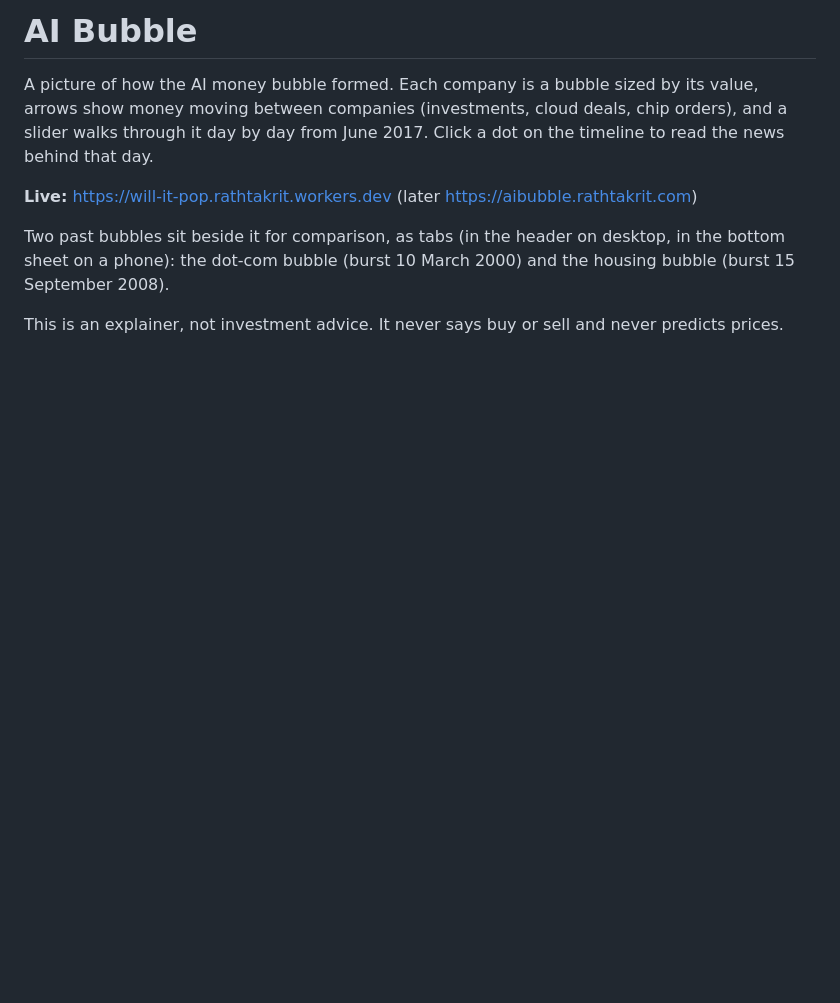
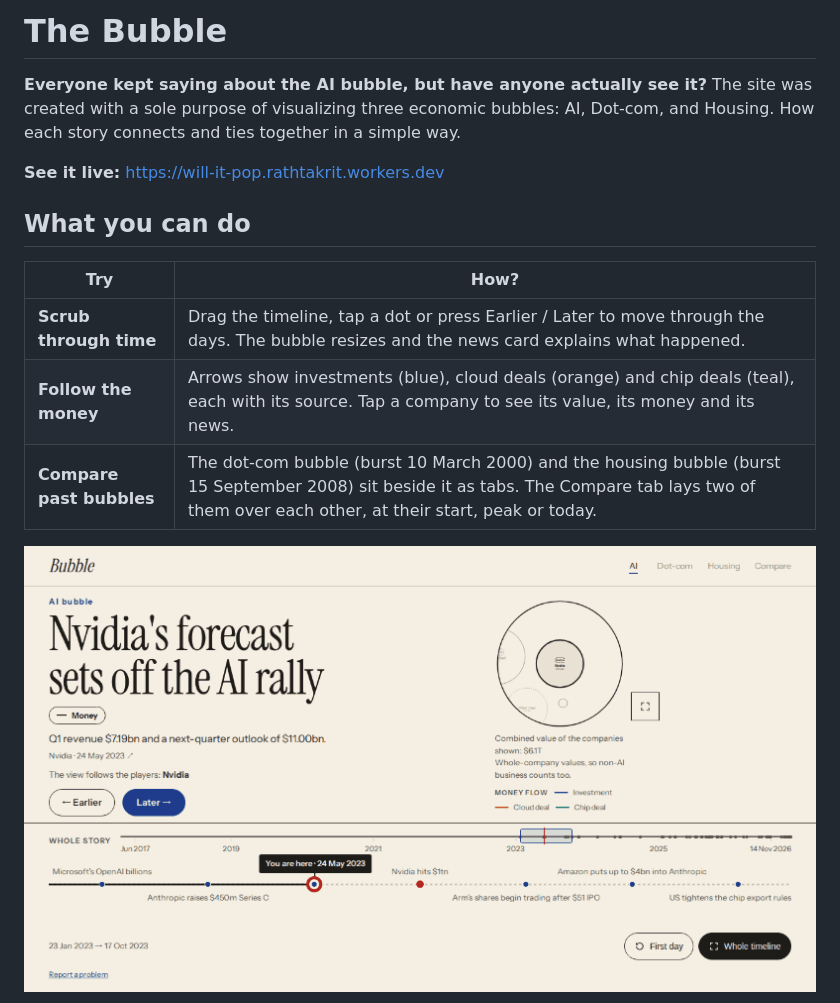
Before and after one commit to Rathtakrit/aibubble, a Markdown page: README.md, the part around one of its changes. Drawn GitHub-style; pictures changed too: docs/screenshots/timeline.gif (added); blank space fills up the shorter version.

```diff
--- a/README.md
+++ b/README.md
@@ -1,12 +1,21 @@
-# AI Bubble
+# The Bubble
 
-A picture of how the AI money bubble formed. Each company is a bubble sized by its value, arrows show money moving
-between companies (investments, cloud deals, chip orders), and a slider walks through it day by day from June 2017.
-Click a dot on the timeline to read the news behind that day.
 
-**Live:** https://will-it-pop.rathtakrit.workers.dev (later https://aibubble.rathtakrit.com)
+**Everyone kept saying about the AI bubble, but have anyone actually see it?**
+The site was created with a sole purpose of visualizing three economic bubbles: AI, Dot-com, and Housing. How each story connects and ties together in a simple way.
 
-Two past bubbles sit beside it for comparison, as tabs (in the header on desktop, in the bottom sheet on a phone): the dot-com bubble (burst
-10 March 2000) and the housing bubble (burst 15 September 2008).
 
-This is an explainer, not investment advice. It never says buy or sell and never predicts prices.
+**See it live:** https://will-it-pop.rathtakrit.workers.dev
+
+
+
+## What you can do
+
+| Try| How?|
+|---|---|
+| **Scrub through time** | Drag the timeline, tap a dot or press Earlier / Later to move through the days. The bubble resizes and the news card explains what happened. |
+| **Follow the money** | Arrows show investments (blue), cloud deals (orange) and chip deals (teal), each with its source. Tap a company to see its value, its money and its news. |
+| **Compare past bubbles** | The dot-com bubble (burst 10 March 2000) and the housing bubble (burst 15 September 2008) sit beside it as tabs. The Compare tab lays two of them over each other, at their start, peak or today. |
+
+![Scrub through time: pressing Later, the timeline glides and the bubbles resize](docs/screenshots/timeline.gif)
+
```
Also changed, not shown: other parts of README.md (+18 -14 lines), docs/screenshots/compare.gif (added), docs/screenshots/money.gif (added).
